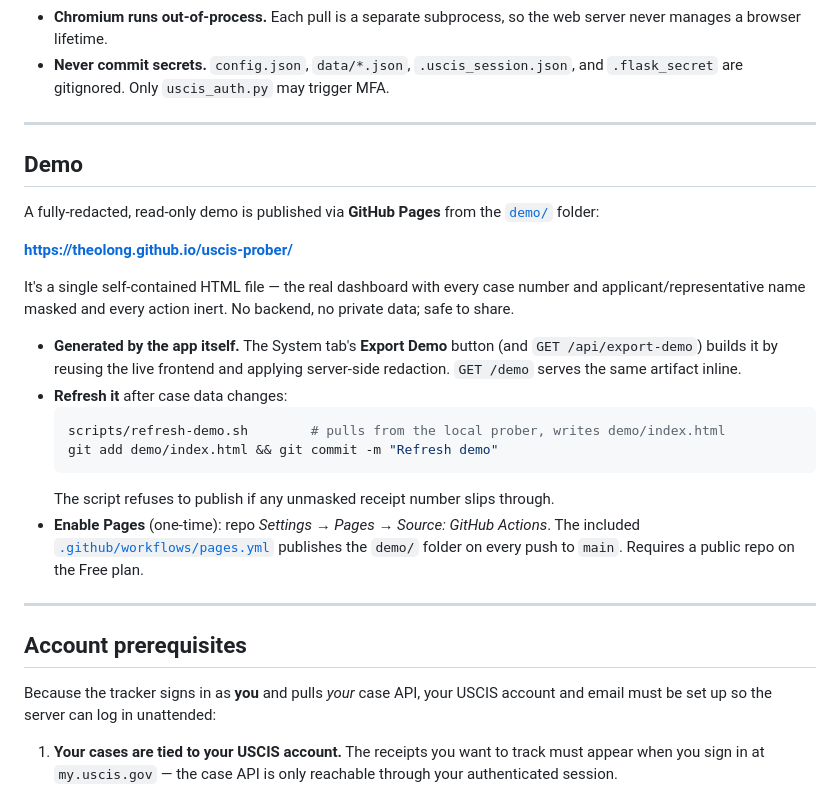
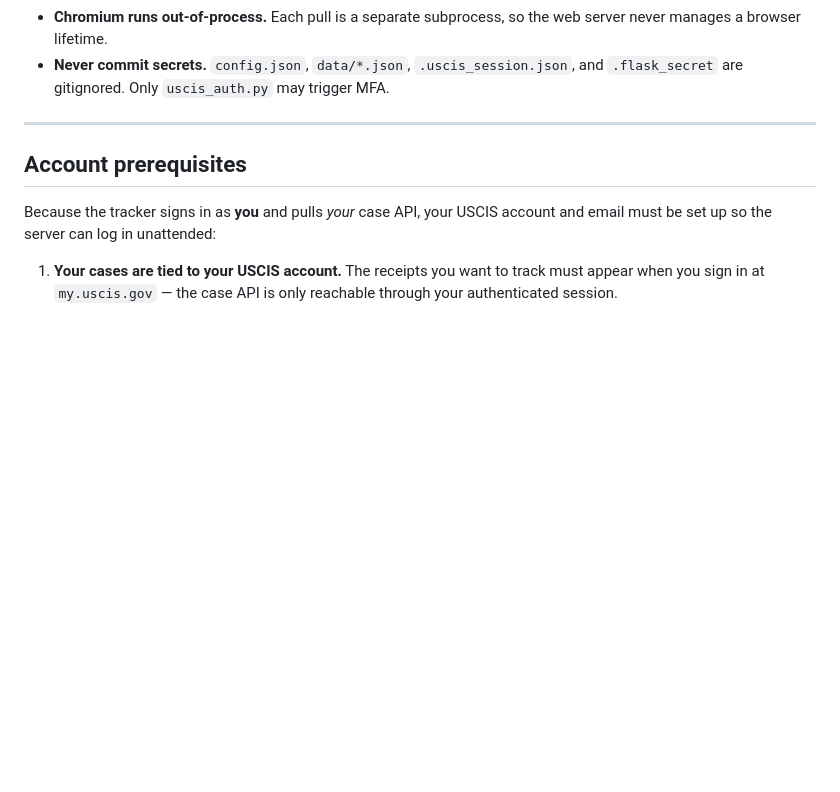
Before and after one commit to TheoLong/uscis-prober, a Markdown page: README.md, the part around the change. Rendered like a GitHub page; blank space fills up the shorter version.

Commit message:
docs: drop redundant Demo section (link is in the overview)

````diff
--- a/README.md
+++ b/README.md
@@ -78,33 +78,6 @@ A few guarantees hold this together:
 - **Never commit secrets.** `config.json`, `data/*.json`,
   `.uscis_session.json`, and `.flask_secret` are gitignored. Only
   `uscis_auth.py` may trigger MFA.
-
----
-
-## Demo
-
-A fully-redacted, read-only demo is published via **GitHub Pages** from the
-[`demo/`](demo/) folder:
-
-**<https://theolong.github.io/uscis-prober/>**
-
-It's a single self-contained HTML file — the real dashboard with every case
-number and applicant/representative name masked and every action inert. No
-backend, no private data; safe to share.
-
-- **Generated by the app itself.** The System tab's **Export Demo** button
-  (and `GET /api/export-demo`) builds it by reusing the live frontend and
-  applying server-side redaction. `GET /demo` serves the same artifact inline.
-- **Refresh it** after case data changes:
-  ```bash
-  scripts/refresh-demo.sh        # pulls from the local prober, writes demo/index.html
-  git add demo/index.html && git commit -m "Refresh demo"
-  ```
-  The script refuses to publish if any unmasked receipt number slips through.
-- **Enable Pages** (one-time): repo *Settings → Pages → Source: GitHub
-  Actions*. The included [`.github/workflows/pages.yml`](.github/workflows/pages.yml)
-  publishes the `demo/` folder on every push to `main`. Requires a public repo
-  on the Free plan.
 
 ---
 
````
